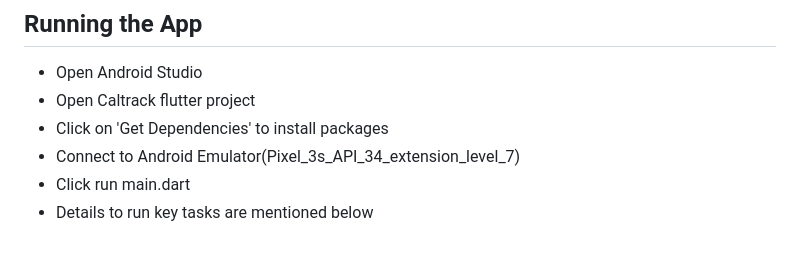
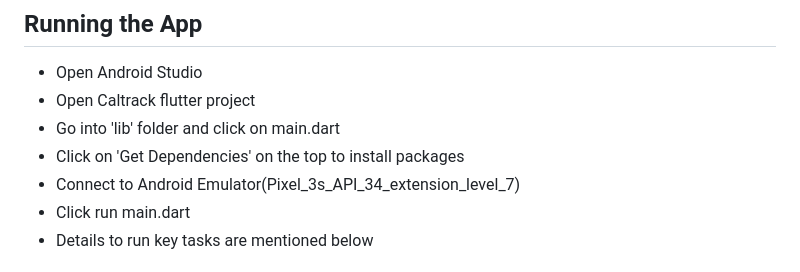
Before and after one commit to shresta-kalla/caltrack, a Markdown page: README.md, the part around the change. Drawn GitHub-style.

```diff
--- a/README.md
+++ b/README.md
@@ -5,7 +5,8 @@
 ## Running the App
  * Open Android Studio
  * Open Caltrack flutter project
- * Click on 'Get Dependencies' to install packages
+ * Go into 'lib' folder and click on main.dart
+ * Click on 'Get Dependencies' on the top to install packages
  * Connect to Android Emulator(Pixel_3s_API_34_extension_level_7)
  * Click run main.dart
  * Details to run key tasks are mentioned below
```
